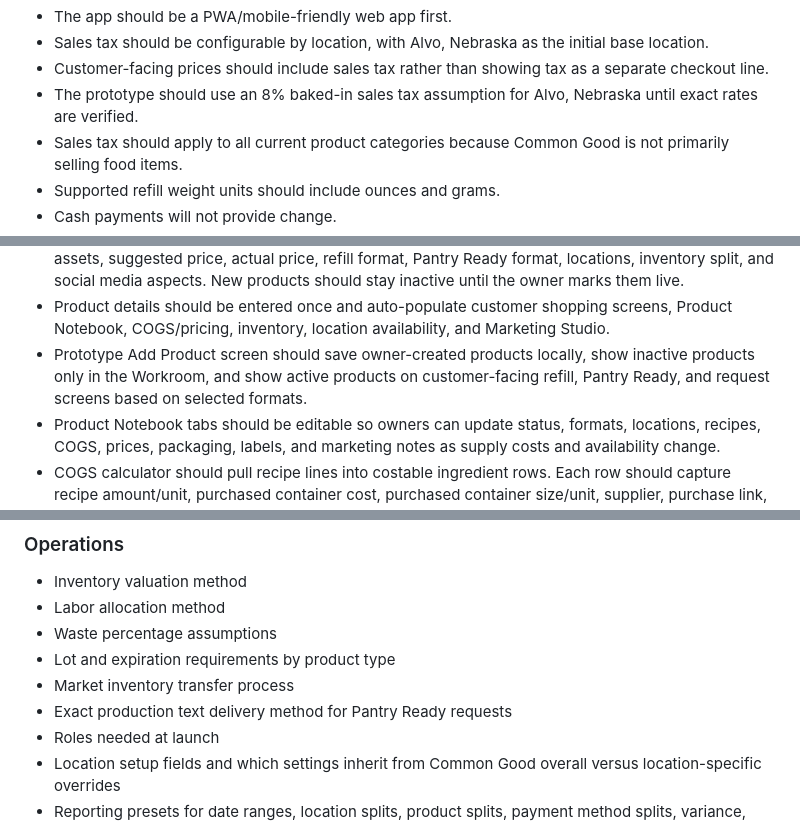
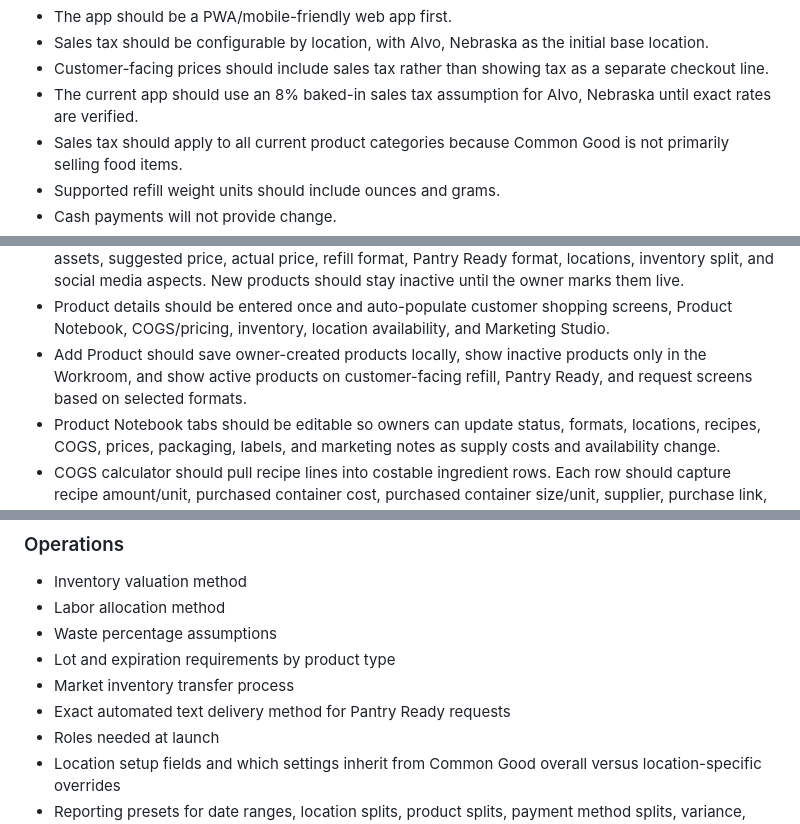
Before and after one commit to kjfosterlove/Commongood, a Markdown page: DECISIONS.md, 3 parts joined by grey strips. Rendered like a GitHub page.

```diff
--- a/DECISIONS.md
+++ b/DECISIONS.md
@@ -19,7 +19,7 @@
 - The app should be a PWA/mobile-friendly web app first.
 - Sales tax should be configurable by location, with Alvo, Nebraska as the initial base location.
 - Customer-facing prices should include sales tax rather than showing tax as a separate checkout line.
-- The prototype should use an 8% baked-in sales tax assumption for Alvo, Nebraska until exact rates are verified.
+- The current app should use an 8% baked-in sales tax assumption for Alvo, Nebraska until exact rates are verified.
 - Sales tax should apply to all current product categories because Common Good is not primarily selling food items.
 - Supported refill weight units should include ounces and grams.
 - Cash payments will not provide change.
@@ -45,7 +45,7 @@
 - Marketing Studio should maintain product-specific social profiles for every product in the Products list, not only Room & Linen Spray, so buying lenses change copy and image direction across the full catalog.
 - Product setup should eventually move to one owner intake screen with all relevant fields: product name, department/category, active/inactive status, materials, recipe, labor, waste, packaging, label assets, suggested price, actual price, refill format, Pantry Ready format, locations, inventory split, and social media aspects. New products should stay inactive until the owner marks them live.
 - Product details should be entered once and auto-populate customer shopping screens, Product Notebook, COGS/pricing, inventory, location availability, and Marketing Studio.
-- Prototype Add Product screen should save owner-created products locally, show inactive products only in the Workroom, and show active products on customer-facing refill, Pantry Ready, and request screens based on selected formats.
+- Add Product should save owner-created products locally, show inactive products only in the Workroom, and show active products on customer-facing refill, Pantry Ready, and request screens based on selected formats.
 - Product Notebook tabs should be editable so owners can update status, formats, locations, recipes, COGS, prices, packaging, labels, and marketing notes as supply costs and availability change.
 - COGS calculator should pull recipe lines into costable ingredient rows. Each row should capture recipe amount/unit, purchased container cost, purchased container size/unit, supplier, purchase link, and notes.
 - COGS should also capture time to produce, labor rate/cost, packaging cost, label cost, optional packaging photo/link, waste buffer, and target margin.
@@ -118,7 +121,7 @@
 - Waste percentage assumptions
 - Lot and expiration requirements by product type
 - Market inventory transfer process
-- Exact production text delivery method for Pantry Ready requests
+- Exact automated text delivery method for Pantry Ready requests
 - Roles needed at launch
 - Location setup fields and which settings inherit from Common Good overall versus location-specific overrides
 - Reporting presets for date ranges, location splits, product splits, payment method splits, variance, and donations
```
Also changed, not shown: other parts of DECISIONS.md (+11 -6 lines).
